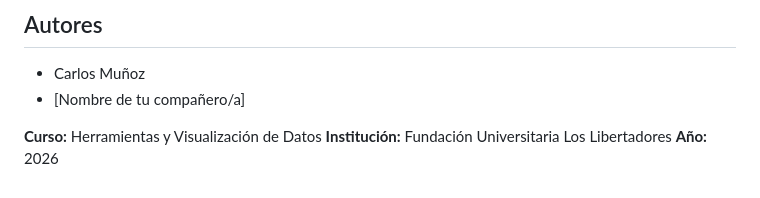
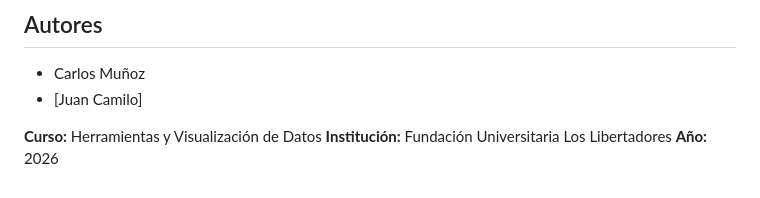
Before and after one commit to Aczino885802/d3-diabetes, a Markdown page: README.md, the part around the change. Drawn GitHub-style.

Commit message:
agregar README Name

```diff
--- a/README.md
+++ b/README.md
@@ -96,7 +96,7 @@ Desplegado en **GitHub Pages** desde la rama `main`.
 ## Autores
 
 - Carlos Muñoz
-- [Nombre de tu compañero/a]
+- [Juan Camilo]
 
 **Curso:** Herramientas y Visualización de Datos
 **Institución:** Fundación Universitaria Los Libertadores
```
